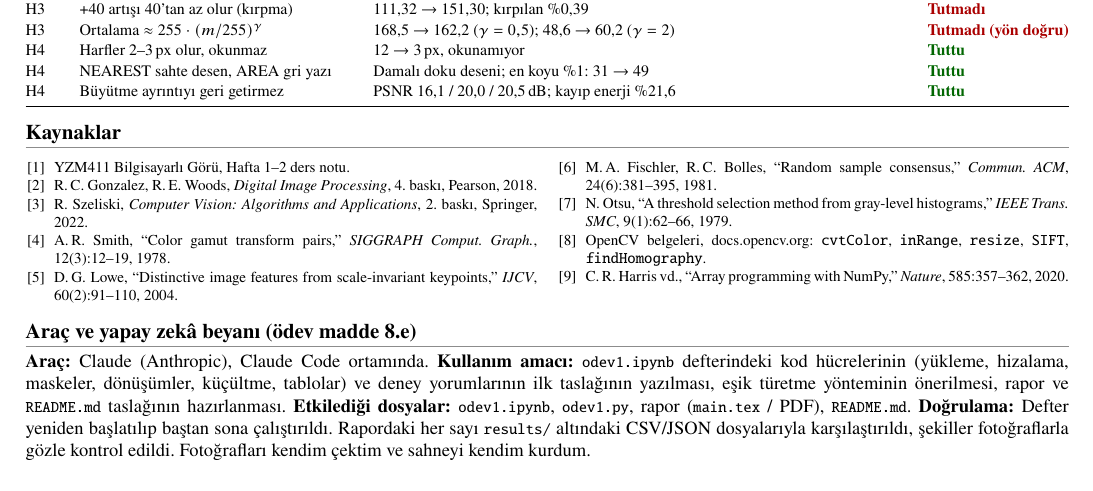
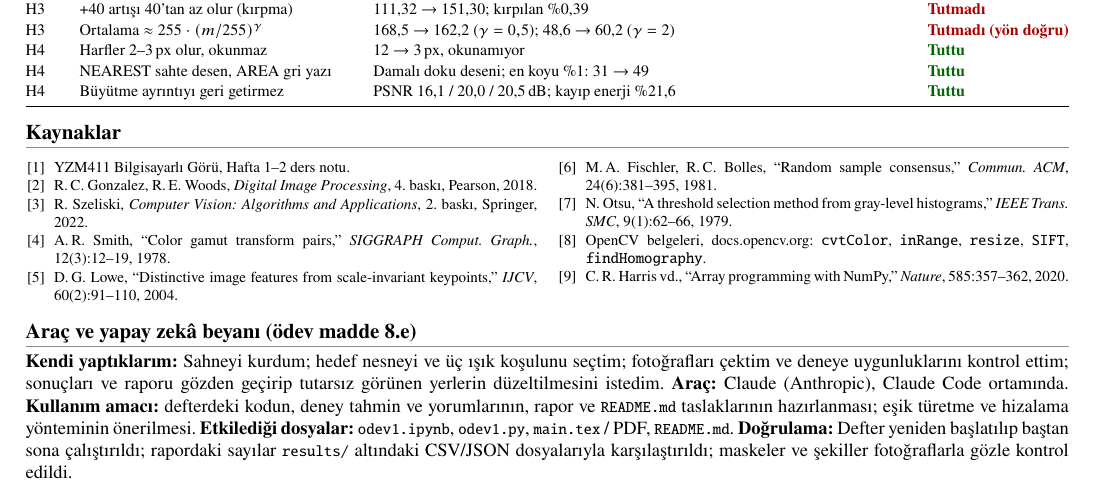
Before and after one commit to griffinsspike/YZM411-Odev1-Renk-Aydinlatma-Ornekleme, a LaTeX document (rapor/overleaf/main.tex): part of page 2 of 2, cut so that both start at the same text. Compiled offline with pdfLaTeX.

Commit message:
Yapay zekâ beyanı: kendi katkılarım ayrı yazıldı

```diff
--- a/rapor/overleaf/main.tex
+++ b/rapor/overleaf/main.tex
@@ -204,8 +204,8 @@ H4 & Büyütme ayrıntıyı geri getirmez & PSNR 16,1 / 20,0 / 20,5\,dB; kayıp
 \end{multicols}}
 
 \section*{Araç ve yapay zekâ beyanı (ödev madde 8.e)}
-\textbf{Araç:} Claude (Anthropic), Claude Code ortamında. \textbf{Kullanım amacı:} \kod{odev1.ipynb} defterindeki kod hücrelerinin (yükleme, hizalama, maskeler, dönüşümler, küçültme, tablolar) ve deney yorumlarının ilk taslağının yazılması, eşik türetme yönteminin önerilmesi, rapor ve \kod{README.md} taslağının hazırlanması.
-\textbf{Etkilediği dosyalar:} \kod{odev1.ipynb}, \kod{odev1.py}, rapor (\kod{main.tex} / PDF), \kod{README.md}.
-\textbf{Doğrulama:} Defter yeniden başlatılıp baştan sona çalıştırıldı. Rapordaki her sayı \kod{results/} altındaki CSV/JSON dosyalarıyla karşılaştırıldı, şekiller fotoğraflarla gözle kontrol edildi. Fotoğrafları kendim çektim ve sahneyi kendim kurdum.
+\textbf{Kendi yaptıklarım:} Sahneyi kurdum; hedef nesneyi ve üç ışık koşulunu seçtim; fotoğrafları çektim ve deneye uygunluklarını kontrol ettim; sonuçları ve raporu gözden geçirip tutarsız görünen yerlerin düzeltilmesini istedim.
+\textbf{Araç:} Claude (Anthropic), Claude Code ortamında. \textbf{Kullanım amacı:} defterdeki kodun, deney tahmin ve yorumlarının, rapor ve \kod{README.md} taslaklarının hazırlanması; eşik türetme ve hizalama yönteminin önerilmesi. \textbf{Etkilediği dosyalar:} \kod{odev1.ipynb}, \kod{odev1.py}, \kod{main.tex} / PDF, \kod{README.md}.
+\textbf{Doğrulama:} Defter yeniden başlatılıp baştan sona çalıştırıldı; rapordaki sayılar \kod{results/} altındaki CSV/JSON dosyalarıyla karşılaştırıldı; maskeler ve şekiller fotoğraflarla gözle kontrol edildi.
 
 \end{document}
```
Also changed, not shown: KAYNAK_BEYANI.md (+3 -2 lines), rapor/Muhammed_Emin_Erdag_Odev.pdf.
